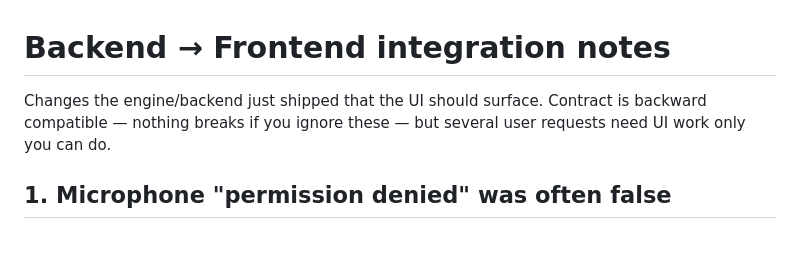
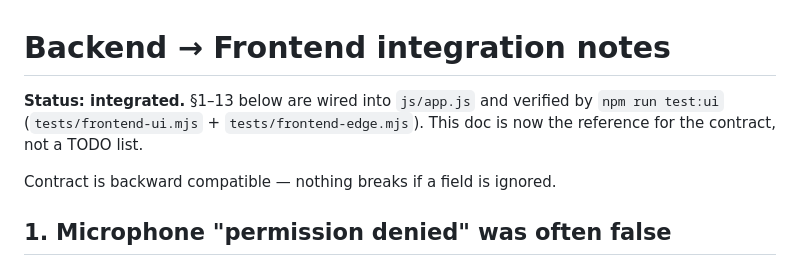
Before and after one commit to noahlimjj/sleepsensor, a Markdown page: docs/FRONTEND_INTEGRATION.md, the part around the change. GitHub-like rendering; blank space fills up the shorter version.

Commit message:
docs: mark frontend integration complete

```diff
--- a/docs/FRONTEND_INTEGRATION.md
+++ b/docs/FRONTEND_INTEGRATION.md
@@ -1,8 +1,10 @@
 # Backend → Frontend integration notes
 
-Changes the engine/backend just shipped that the UI should surface. Contract is
-backward compatible — nothing breaks if you ignore these — but several user
-requests need UI work only you can do.
+**Status: integrated.** §1–13 below are wired into `js/app.js` and verified by
+`npm run test:ui` (`tests/frontend-ui.mjs` + `tests/frontend-edge.mjs`). This
+doc is now the reference for the contract, not a TODO list.
+
+Contract is backward compatible — nothing breaks if a field is ignored.
 
 ## 1. Microphone "permission denied" was often false
 
```
